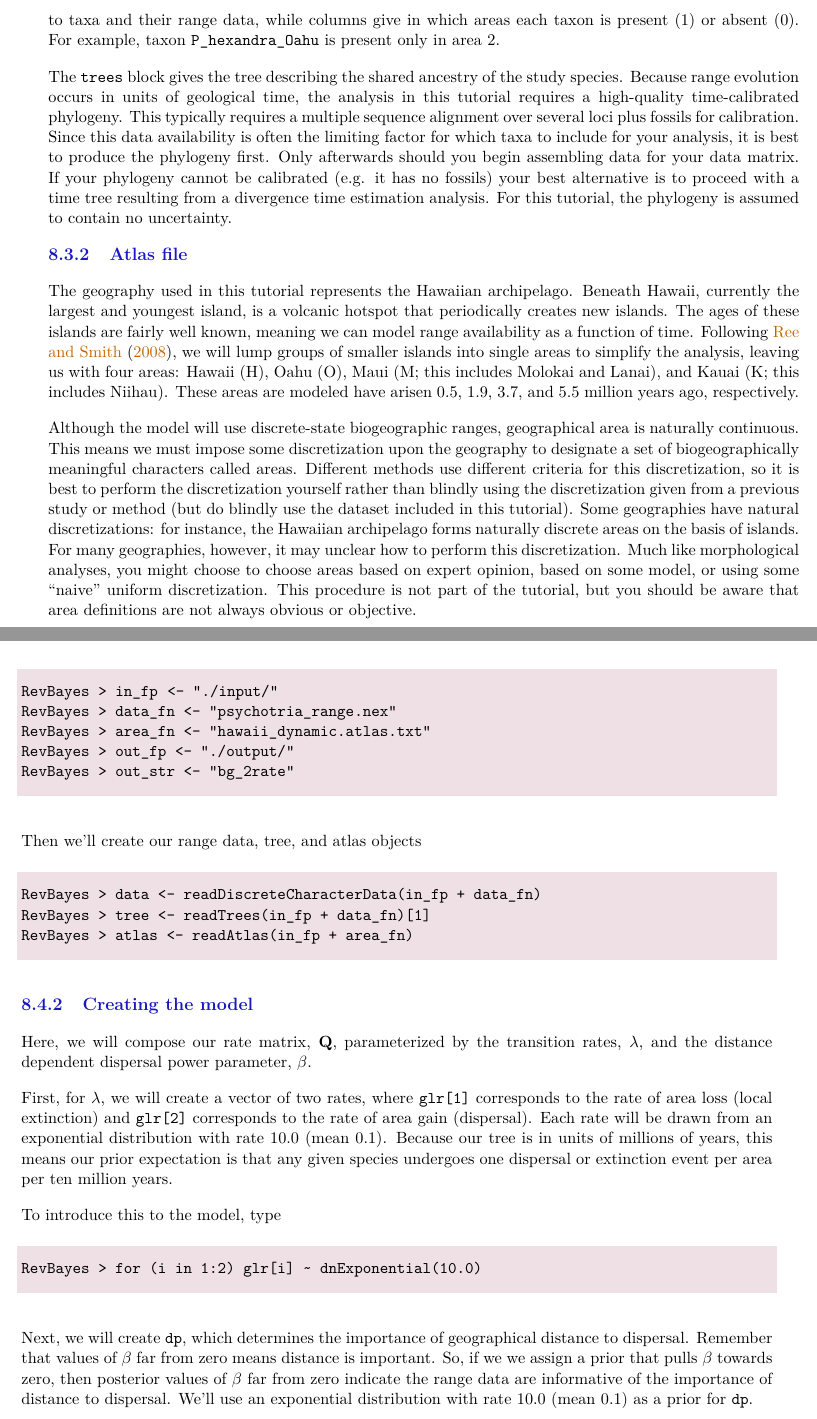
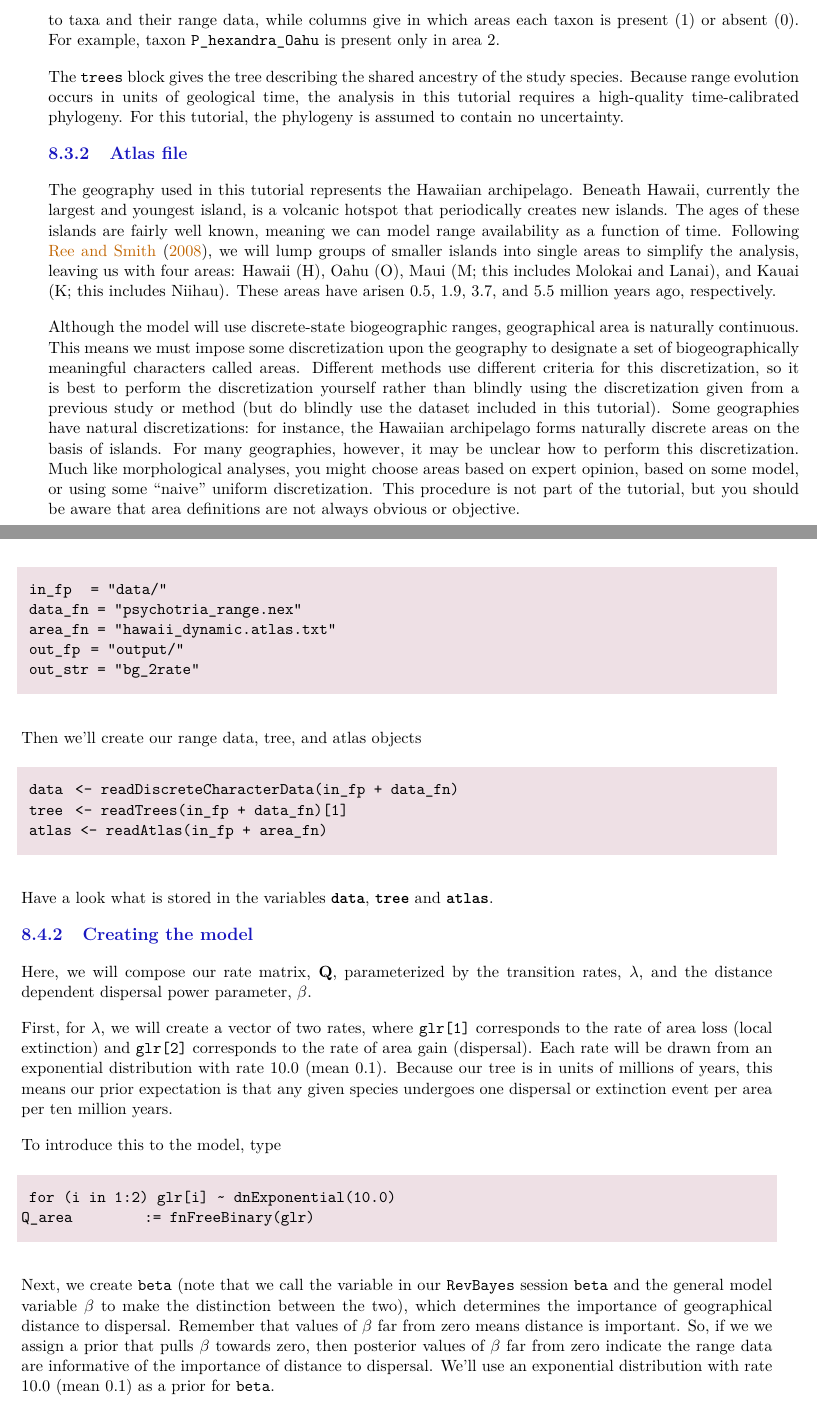
Before and after one commit to revbayes/revbayes_tutorial, a LaTeX thesis (tutorial_TeX/RB_Manual.tex, which reads tutorial_TeX/RB_Biogeography_Tutorial/RB_Biogeography_Tutorial_content.tex): two parts of pages 166 and 169 of 201 before the commit and two parts of pages 168 and 171 of 203 after it, joined at a grey line, cut so that both start at the same text. Compiled offline with pdfLaTeX.

Commit message:
Minor changes on biogeography tutorial

```diff
--- a/tutorial_TeX/RB_Biogeography_Tutorial/RB_Biogeography_Tutorial_content.tex
+++ b/tutorial_TeX/RB_Biogeography_Tutorial/RB_Biogeography_Tutorial_content.tex
@@ -218,10 +218,10 @@ For example, taxon {\tt P\_hexandra\_Oahu} is present only in area 2.
 
 The {\tt trees} block gives the tree describing the shared ancestry of the study species.
 Because range evolution occurs in units of geological time, the analysis in this tutorial requires a high-quality time-calibrated phylogeny.
-This typically requires a multiple sequence alignment over several loci plus fossils for calibration.
-Since this data availability is often the limiting factor for which taxa to include for your analysis, it is best to produce the phylogeny first.
-Only afterwards should you begin assembling data for your data matrix.
-If your phylogeny cannot be calibrated (e.g. it has no fossils) your best alternative is to proceed with a time tree resulting from a divergence time estimation analysis.
+%This typically requires a multiple sequence alignment over several loci plus fossils for calibration.
+%Since this data availability is often the limiting factor for which taxa to include for your analysis, it is best to produce the phylogeny first.
+%Only afterwards should you begin assembling data for your data matrix.
+%If your phylogeny cannot be calibrated (e.g. it has no fossils) your best alternative is to proceed with a time tree resulting from a divergence time estimation analysis.
 For this tutorial, the phylogeny is assumed to contain no uncertainty.
 
 \subsection{Atlas file}
@@ -230,14 +230,14 @@ The geography used in this tutorial represents the Hawaiian archipelago.
 Beneath Hawaii, currently the largest and youngest island, is a volcanic hotspot that periodically creates new islands.
 The ages of these islands are fairly well known, meaning we can model range availability as a function of time.
 Following \citet{ree08}, we will lump groups of smaller islands into single areas to simplify the analysis, leaving us with four areas: Hawaii (H), Oahu (O), Maui (M; this includes Molokai and Lanai), and Kauai (K; this includes Niihau).
-These areas are modeled have arisen 0.5, 1.9, 3.7, and 5.5 million years ago, respectively.
+These areas have arisen 0.5, 1.9, 3.7, and 5.5 million years ago, respectively.
 
 Although the model will use discrete-state biogeographic ranges, geographical area is naturally continuous.
 This means we must impose some discretization upon the geography to designate a set of biogeographically meaningful characters called areas.
 Different methods use different criteria for this discretization, so it is best to perform the discretization yourself rather than blindly using the discretization given from a previous study or method (but do blindly use the dataset included in this tutorial).
 Some geographies have natural discretizations: for instance, the Hawaiian archipelago forms naturally discrete areas on the basis of islands.
-For many geographies, however, it may unclear how to perform this discretization.
-Much like morphological analyses, you might choose to choose areas based on expert opinion, based on some model, or using some ``naive'' uniform discretization.
+For many geographies, however, it may be unclear how to perform this discretization.
+Much like morphological analyses, you might choose areas based on expert opinion, based on some model, or using some ``naive'' uniform discretization.
 This procedure is not part of the tutorial, but you should be aware that area definitions are not always obvious or objective.
 
 
@@ -330,11 +330,11 @@ $ revbayes
 First, we'll assign all our input files to {\tt String} variables.
 \begin{snugshade}
 \begin{lstlisting}
-RevBayes > in_fp   <- "./input/"
-RevBayes > data_fn <- "psychotria_range.nex"
-RevBayes > area_fn <- "hawaii_dynamic.atlas.txt"
-RevBayes > out_fp  <- "./output/"
-RevBayes > out_str <- "bg_2rate"
+ in_fp   = "data/"
+ data_fn = "psychotria_range.nex"
+ area_fn = "hawaii_dynamic.atlas.txt"
+ out_fp  = "output/"
+ out_str = "bg_2rate"
 \end{lstlisting}
 \end{snugshade}
 
@@ -342,11 +342,13 @@ Then we'll create our range data, tree, and atlas objects
 
 \begin{snugshade}
 \begin{lstlisting}
-RevBayes > data  <- readDiscreteCharacterData(in_fp + data_fn)
-RevBayes > tree  <- readTrees(in_fp + data_fn)[1]
-RevBayes > atlas <- readAtlas(in_fp + area_fn)
+ data  <- readDiscreteCharacterData(in_fp + data_fn)
+ tree  <- readTrees(in_fp + data_fn)[1]
+ atlas <- readAtlas(in_fp + area_fn)
 \end{lstlisting}
 \end{snugshade}
+
+Have a look what is stored in the variables \cl{data}, \cl{tree} and \cl{atlas}.
 
 %Verify the data and tree share the same number of taxa and the data and atlas share the same number of characters
 %
@@ -371,12 +373,13 @@ Because our tree is in units of millions of years, this means our prior expectat
 To introduce this to the model, type
 \begin{snugshade}
 \begin{lstlisting}
-RevBayes > for (i in 1:2) glr[i] ~ dnExponential(10.0)
+ for (i in 1:2) glr[i] ~ dnExponential(10.0)
+Q_area 		:= fnFreeBinary(glr)
 \end{lstlisting}
 \end{snugshade}
 
-Next, we will create {\tt dp}, which determines the importance of geographical distance to dispersal.
+Next, we create {\tt beta} (note that we call the variable in our \RevBayes~session {\tt beta} and the general model variable $\beta$ to make the distinction between the two), which determines the importance of geographical distance to dispersal.
 Remember that values of $\beta$ far from zero means distance is important.
 So, if we we assign a prior that pulls $\beta$ towards zero, then posterior values of $\beta$ far from zero indicate the range data are informative of the importance of distance to dispersal.
-We'll use an exponential distribution with rate 10.0 (mean 0.1) as a prior for {\tt dp}.
+We'll use an exponential distribution with rate 10.0 (mean 0.1) as a prior for {\tt beta}.
 
```
Also changed, not shown: tutorial_TeX/RB_Manual.tex (+3 -2 lines), tutorial_TeX/RB_Biogeography_Tutorial/RB_Biogeography_Tutorial_content.tex (61 more changed lines), 2 other files.
